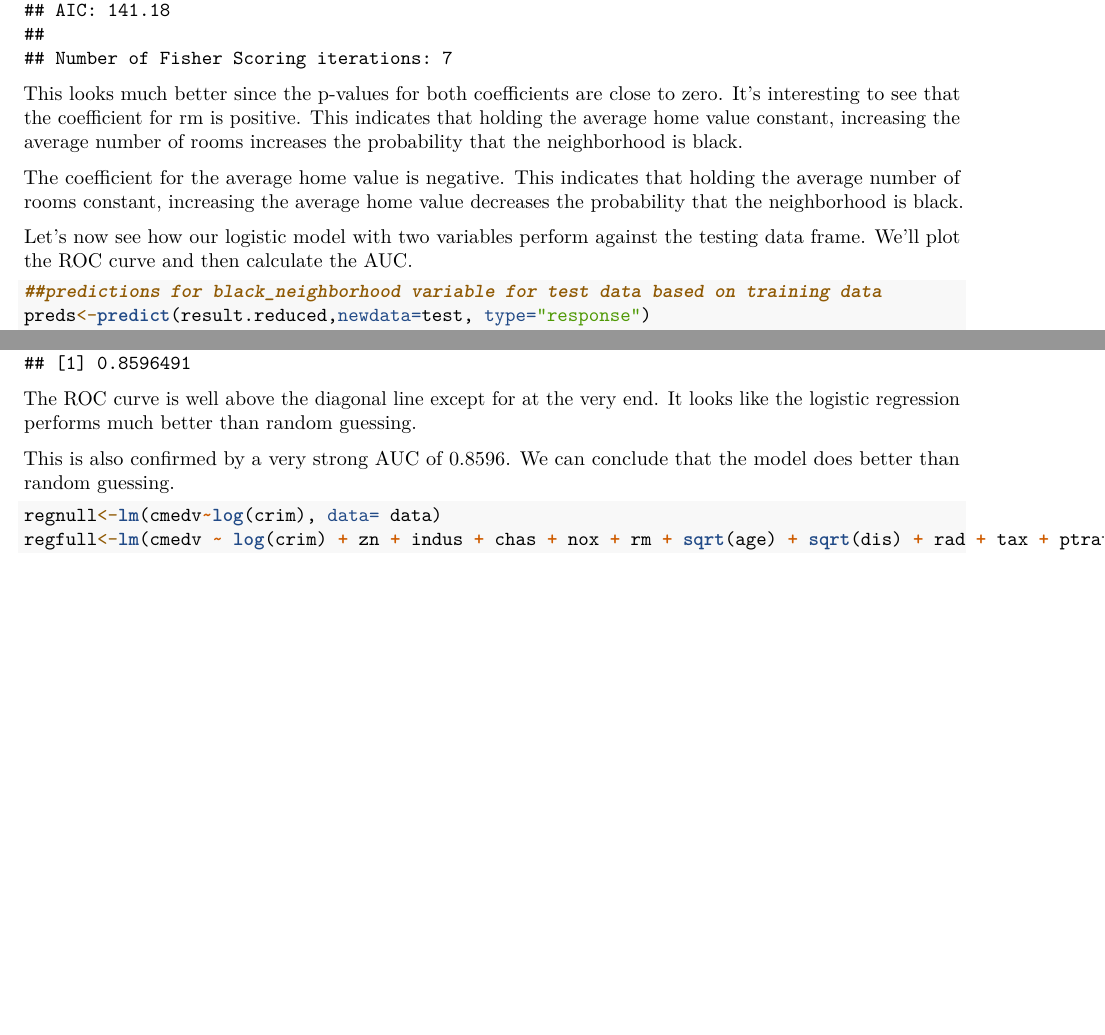
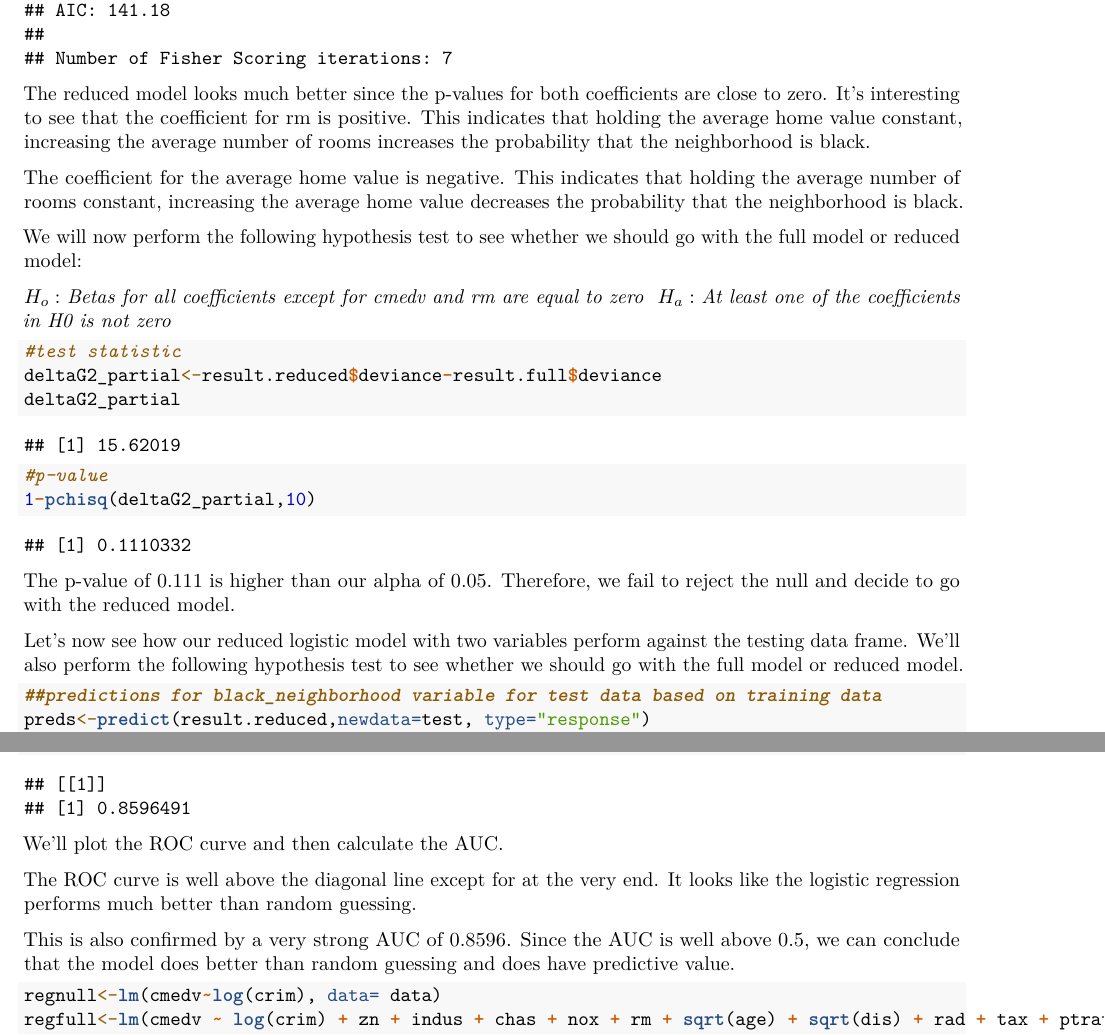
Before and after one commit to Johnsoneer/uva_project2_boston_housing, an R Markdown document (Project2.rmd): two parts of pages 20 and 21 of 26 before the commit and two parts of pages 20 and 21 of 27 after it, joined at a grey line, cut so that both start at the same text, the shorter picture padded with empty space. Rendered offline with R 4.5, knitr and Pandoc, then LaTeX, with nearby package versions.

Commit message:
Update Project2.rmd
adding a section for hypothesis testing in the logistic regression

````diff
--- a/Project2.rmd
+++ b/Project2.rmd
@@ -347,7 +327,7 @@ We wanted to see if a logistic model could be useful in predicting whether a nei
 Similar to the multiple regression model, we will run a basics logistic model with all the predictors included. This will give us a sense of our benchmark, as well as which predictors could be useful. We will also split the data set into two: 75% for training and 25% for testing. We will use the training data frame to create a model and the testing data frame to measure it's performance.
 
 ### Benchmark Model Summary
-```{r}
+```{r,message= FALSE}
 set.seed(100) ##for reproducibility to get the same split
 sample<-sample.int(nrow(data), floor(.75*nrow(data)), replace = F)
 train<-data[sample, ] ##training data frame
@@ -370,20 +350,36 @@ ggplot(data, aes(x= black_neighborhood, y=rm))+
 It seems like the average number of rooms is similar between black neighborhoods and non-black neighborhoods at around 6.25. However, the variance for the average seems to be much higher for non-black neighborhoods.There also seems to be a large cluster of outliers above 7.5 rooms for non-black neighborhoods.
 
 Now, we run a logistic regression on the test data using only the variables for average home value and average number of rooms.
-
 ```{r}
 #logistic regression with only cmedv and rm
 result.reduced<-glm(black_neighborhood~cmedv+ rm , family = "binomial", data= train)
 summary(result.reduced)
 ```
 
-This looks much better since the p-values for both coefficients are close to zero. It's interesting to see that the coefficient for rm is positive. This indicates that holding the average home value constant, increasing the average number of rooms increases the probability that the neighborhood is black.
+The reduced model looks much better since the p-values for both coefficients are close to zero. It's interesting to see that the coefficient for rm is positive. This indicates that holding the average home value constant, increasing the average number of rooms increases the probability that the neighborhood is black.
 
 The coefficient for the average home value is negative. This indicates that holding the average number of rooms constant, increasing the average home value decreases the probability that the neighborhood is black.
 
-Let's now see how our logistic model with two variables perform against the testing data frame. We'll plot the ROC curve and then calculate the AUC.
+We will now perform the following hypothesis test to see whether we should go with the full model or reduced model:
+
+$H_o:$ *Betas for all coefficients except for cmedv and rm are equal to zero *
+$H_a:$ *At least one of the coefficients in H0 is not zero*
 
 ```{r}
+#test statistic
+deltaG2_partial<-result.reduced$deviance-result.full$deviance
+deltaG2_partial
+
+#p-value
+1-pchisq(deltaG2_partial,10)
+```
+
+The p-value of 0.111 is higher than our alpha of 0.05. Therefore, we fail to reject the null and decide to go with the reduced model.
+
+Let's now see how our reduced logistic model with two variables perform against the testing data frame. We'll also perform the following hypothesis test to see whether we should go with the full model or reduced model.
+
+
+```{r,message= FALSE}
 ##predictions for black_neighborhood variable for test data based on training data
 preds<-predict(result.reduced,newdata=test, type="response")
 rates<-prediction(preds, test$black_neighborhood)
@@ -397,51 +393,44 @@ lines(x = c(0,1), y = c(0,1), col="red")
 auc<-performance(rates, measure = "auc")
 auc@y.values
 ```
+We'll plot the ROC curve and then calculate the AUC.
+
 
 The ROC curve is well above the diagonal line except for at the very end. It looks like the logistic regression performs much better than random guessing.
 
-This is also confirmed by a very strong AUC of 0.8596. We can conclude that the model does better than random guessing.
+This is also confirmed by a very strong AUC of 0.8596. Since the AUC is well above 0.5, we can conclude that the model does better than random guessing and does have predictive value.
 
 
 ```{r}
 regnull<-lm(cmedv~log(crim), data= data)
 regfull<-lm(cmedv ~ log(crim) + zn + indus + chas + nox + rm + sqrt(age) + sqrt(dis) + rad + tax + ptratio + log(lstat) + black_neighborhood, data= data)
 step(regnull, scope=list(lower=regnull, upper=regfull), direction = "forward")
-
 ```
 
 ```{r}
 step(regfull, scope=list(lower=regnull, upper=regfull), direction = "backward")
-
 ```
 
 Through our analysis of doing forward and backward regression on the transformed variables, we find that the black_neighborhood1 variable was retained and relevant in both models. Therefore we can posit that the indicator of the predominantly black neighborhood has an influence on housing prices in Boston.
 
 
 ```{r}
-
 result <- lm(cmedv ~ log(crim) + nox + rm + sqrt(dis) + rad +
     tax + ptratio + log(lstat) + black_neighborhood, data = data)
-
 res <-result$residuals
 student.res<-rstandard(result)
 ext.student.res<-rstudent(result)
-
 # Outlier detection using Bonferroni
-
 n<- dim(data)[1]
 p<- 19
 crit<-qt(1-0.05/(2*n), n-p-1)
-
 ext.student.res[abs(ext.student.res)>crit]
-
 ```
 
 By using Bonferroni method for outlier detection, we find that observation 368 in our dataset is an outlier.
 
 ```{r}
 lev <- lm.influence(result)$hat
-
 lev[lev>2*p/n]
 ```
 
````
Also changed, not shown: Project2.rmd (24 more changed lines).
